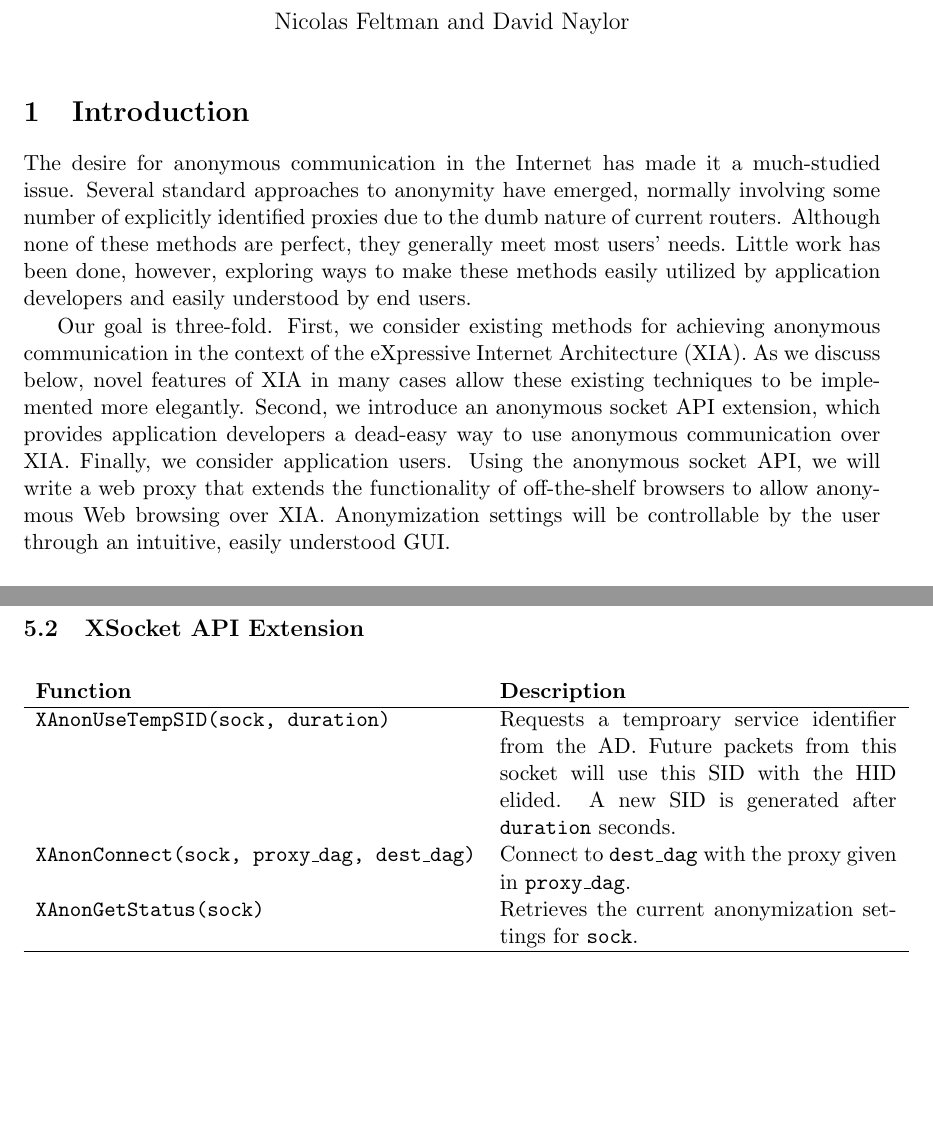
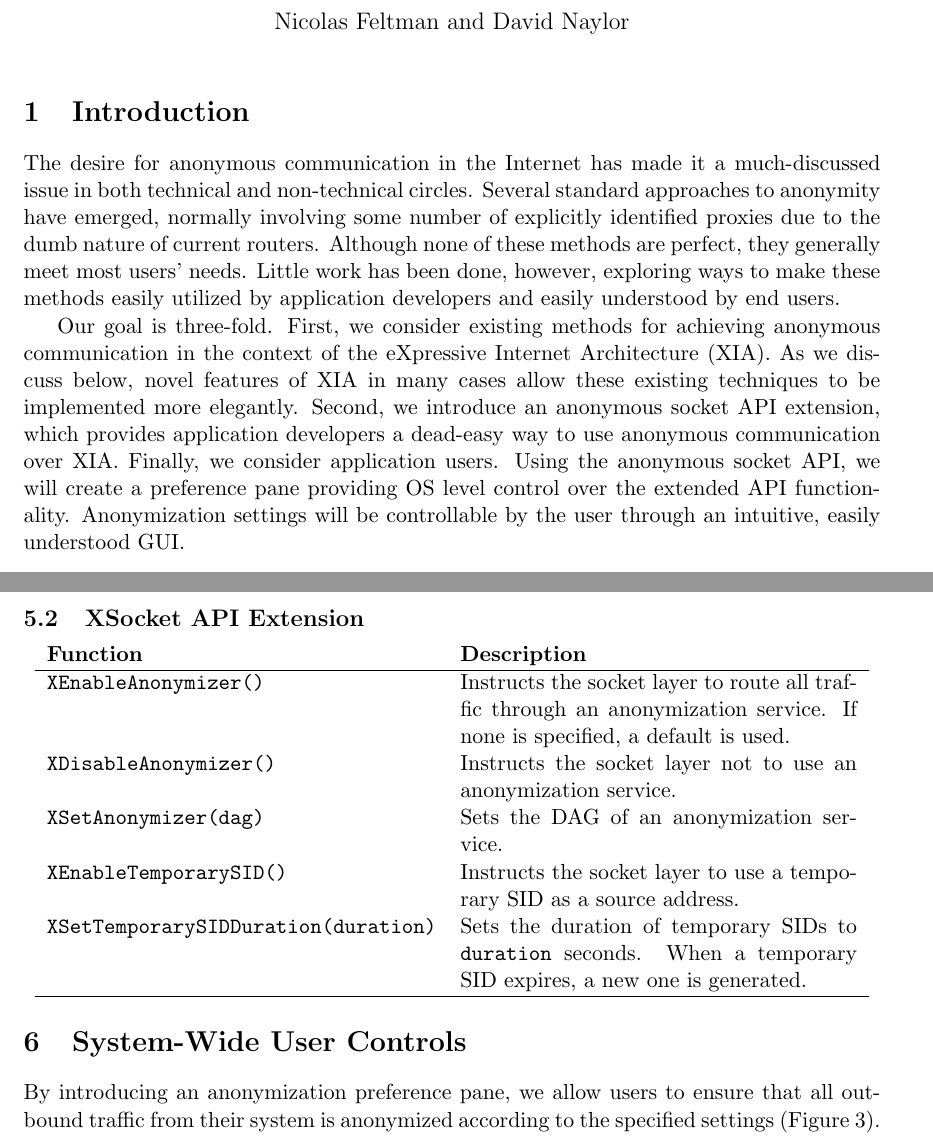
Before and after one commit to nfeltman/XIAnon, a LaTeX document (Writeup/writeup.tex): two parts of pages 1 and 6 of 6 before the commit and two parts of pages 1 and 6 of 7 after it, joined at a grey line, cut so that both start at the same text, the shorter picture padded with empty space. Compiled offline with pdfLaTeX.

Commit message:
Updated writeup with a diagram of the preference pane & socket layer interaction.

```diff
--- a/Writeup/writeup.tex
+++ b/Writeup/writeup.tex
@@ -48,9 +48,9 @@
 \begin{document}
 \maketitle
 \section{Introduction}
-The desire for anonymous communication in the Internet has made it a much-studied issue. Several standard approaches to anonymity have emerged, normally involving some number of explicitly identified proxies  due to the dumb nature of current routers. Although none of these methods are perfect, they generally meet most users' needs. Little work has been done, however, exploring ways to make these methods easily utilized by application developers and easily understood by end users.
+The desire for anonymous communication in the Internet has made it a much-discussed issue in both technical and non-technical circles. Several standard approaches to anonymity have emerged, normally involving some number of explicitly identified proxies  due to the dumb nature of current routers. Although none of these methods are perfect, they generally meet most users' needs. Little work has been done, however, exploring ways to make these methods easily utilized by application developers and easily understood by end users.
 
-Our goal is three-fold. First, we consider existing methods for achieving anonymous communication in the context of the eXpressive Internet Architecture (XIA). As we discuss below, novel features of XIA in many cases allow these existing techniques to be implemented more elegantly. Second, we introduce an anonymous socket API extension, which provides application developers a dead-easy way to use anonymous communication over XIA. Finally, we consider application users. Using the anonymous socket API, we will write a web proxy that extends the functionality of off-the-shelf browsers to allow anonymous Web browsing over XIA. Anonymization settings will be controllable by the user through an intuitive, easily understood GUI.
+Our goal is three-fold. First, we consider existing methods for achieving anonymous communication in the context of the eXpressive Internet Architecture (XIA). As we discuss below, novel features of XIA in many cases allow these existing techniques to be implemented more elegantly. Second, we introduce an anonymous socket API extension, which provides application developers a dead-easy way to use anonymous communication over XIA. Finally, we consider application users. Using the anonymous socket API, we will create a preference pane providing OS level control over the extended API functionality. Anonymization settings will be controllable by the user through an intuitive, easily understood GUI.
 
 \subsection{XIA}
 Some features of XIA have implications when it comes to anonymity. We briefly describe the key ideas here and elaborate on their impact on anonymous communication later.
@@ -324,10 +324,14 @@
 	\begin{tabular}{l p{7cm}}
 	\textbf{Function} 	&	\textbf{Description}\\
 	\hline
-	\texttt{XAnonUseTempSID(sock, duration)} & Requests a temproary service identifier from the AD.  Future packets from this socket will use this SID with the HID elided. A new SID is generated after \texttt{duration} seconds. \\
-	\texttt{XAnonConnect(sock, proxy\_dag, dest\_dag)} & Connect to \texttt{dest\_dag} with the proxy given in \texttt{proxy\_dag}.\\
-	\texttt{XAnonGetStatus(sock)} & Retrieves the current anonymization settings for \texttt{sock}.\\
+	\texttt{XEnableAnonymizer()} & Instructs the socket layer to route all traffic through an anonymization service. If none is specified, a default is used.\\
+	\texttt{XDisableAnonymizer()} & Instructs the socket layer not to use an anonymization service.\\
+	\texttt{XSetAnonymizer(dag)} & Sets the DAG of an anonymization service.\\
+	\texttt{XEnableTemporarySID()} & Instructs the socket layer to use a temporary SID as a source address.\\
+	\texttt{XSetTemporarySIDDuration(duration)} & Sets the duration of temporary SIDs to \texttt{duration} seconds. When a temporary SID expires, a new one is generated.\\
 	\hline
 	\end{tabular}
 \end{center}
 
+\section{System-Wide User Controls}
+By introducing an anonymization preference pane, we allow users to ensure that all outbound traffic from their system is anonymized according to the specified settings (Figure~\ref{fig:system_anon_settings}).
```
Also changed, not shown: Writeup/writeup.pdf, Writeup/writeup.tex (7 more changed lines).
